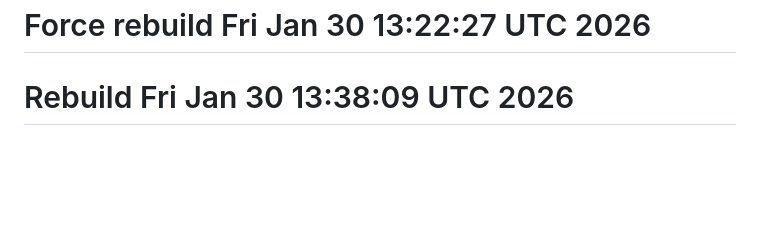
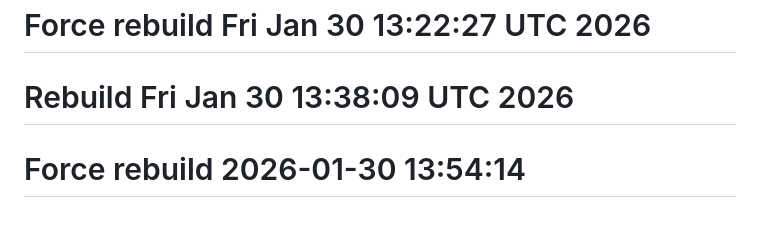
Before and after one commit to laurel-otoshikomi/record-fishing-practice, a Markdown page: README.md, the part around the change. Rendered like a GitHub page; blank space fills up the shorter version.

Commit message:
chore: Trigger rebuild with updated secrets

```diff
--- a/README.md
+++ b/README.md
@@ -131,3 +131,4 @@ npx wrangler pages deploy dist --project-name=record-fishing-practice
 
 # Force rebuild Fri Jan 30 13:22:27 UTC 2026
 # Rebuild Fri Jan 30 13:38:09 UTC 2026
+# Force rebuild 2026-01-30 13:54:14
```
